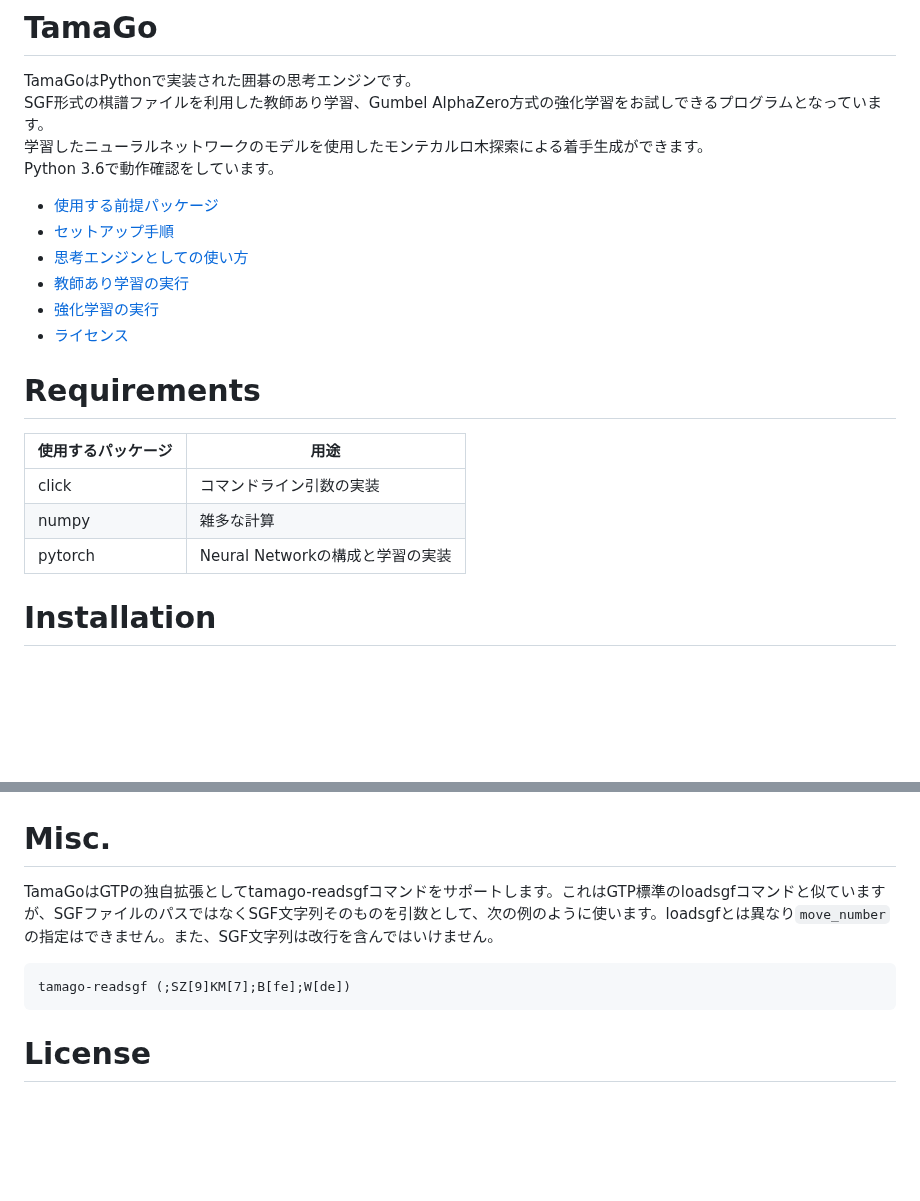
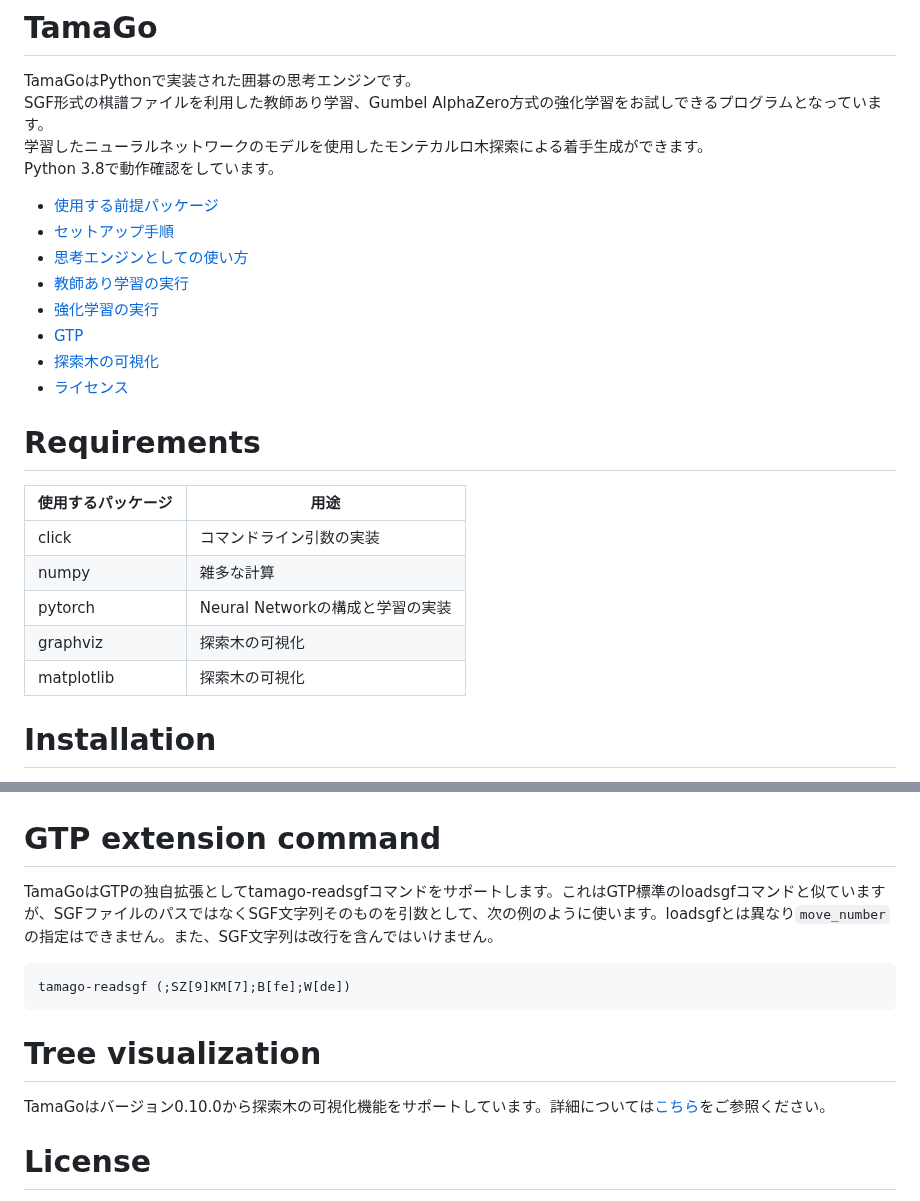
Before and after one commit to kobanium/TamaGo, a Markdown page: doc/ja/README.md, 2 parts joined by grey strips. GitHub-like rendering; blank space fills up the shorter version.

````diff
--- a/doc/ja/README.md
+++ b/doc/ja/README.md
@@ -2,13 +2,15 @@
 TamaGoはPythonで実装された囲碁の思考エンジンです。
 SGF形式の棋譜ファイルを利用した教師あり学習、Gumbel AlphaZero方式の強化学習をお試しできるプログラムとなっています。
 学習したニューラルネットワークのモデルを使用したモンテカルロ木探索による着手生成ができます。
-Python 3.6で動作確認をしています。
+Python 3.8で動作確認をしています。
 
 * [使用する前提パッケージ](#requirements)
 * [セットアップ手順](#installation)
 * [思考エンジンとしての使い方](#how-to-execute-gtp-engine)
 * [教師あり学習の実行](#how-to-execute-supervised-learning)
 * [強化学習の実行](#how-to-execute-reinforcement-learning)
+* [GTP](#gtp-extension-command)
+* [探索木の可視化](#tree-visualization)
 * [ライセンス](#license)
 
 # Requirements
@@ -17,6 +19,8 @@ Python 3.6で動作確認をしています。
 |click|コマンドライン引数の実装|
 |numpy|雑多な計算|
 |pytorch|Neural Networkの構成と学習の実装|
+|graphviz|探索木の可視化|
+|matplotlib|探索木の可視化|
 
 # Installation
 Python 3.6が使える環境で下記コマンドで前提パッケージをインストールします。
@@ -113,12 +117,15 @@ TamaGoはバージョン0.7.0からcgos-analyze, cgos-genmove_analyzeをサポ
 
 ![CGOSでの読み筋表示](../../img/cgos-analyze-pv.png)
 
-# Misc.
+# GTP extension command
 TamaGoはGTPの独自拡張としてtamago-readsgfコマンドをサポートします。これはGTP標準のloadsgfコマンドと似ていますが、SGFファイルのパスではなくSGF文字列そのものを引数として、次の例のように使います。loadsgfとは異なり`move_number`の指定はできません。また、SGF文字列は改行を含んではいけません。
 
 ```
 tamago-readsgf (;SZ[9]KM[7];B[fe];W[de])
 ```
+
+# Tree visualization
+TamaGoはバージョン0.10.0から探索木の可視化機能をサポートしています。詳細については[こちら](tree_visualization.md)をご参照ください。
 
 # License
 ライセンスはApache License ver 2.0です。
````
Also changed, not shown: README.md (+13 -6 lines), doc/en/tree_visualization.md (added, +29 -0 lines), doc/ja/tree_visualization.md (added, +29 -0 lines), img/tree_graph.png (added), 5 other files.
